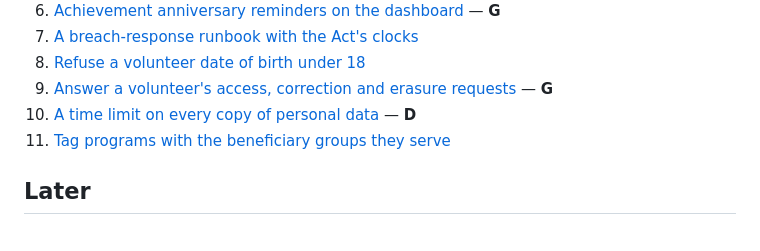
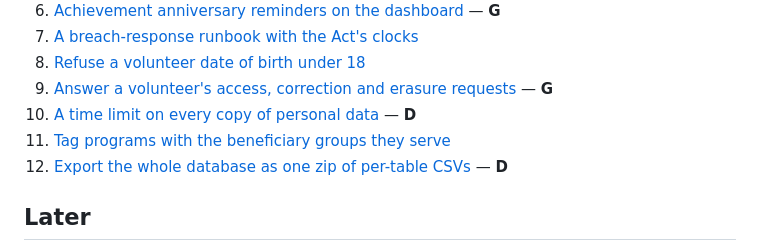
Before and after one commit to ronanguilloux/Mikono, a Markdown page: docs/project/next-steps.md, the part around the change. GitHub-like rendering.

Commit message:
feat: add documentation for exporting the whole database as a zip of per-table CSVs

```diff
--- a/docs/project/next-steps.md
+++ b/docs/project/next-steps.md
@@ -43,6 +43,7 @@ hostname is the one that isn't ours to solve.
 9. [Answer a volunteer's access, correction and erasure requests](backlog/volunteer-data-subject-requests.md) — **G**
 10. [A time limit on every copy of personal data](backlog/personal-data-retention.md) — **D**
 11. [Tag programs with the beneficiary groups they serve](backlog/program-beneficiary-groups.md)
+12. [Export the whole database as one zip of per-table CSVs](backlog/full-database-csv-zip-export.md) — **D**
 
 ## Later
 
```
Also changed, not shown: 1 other file.
